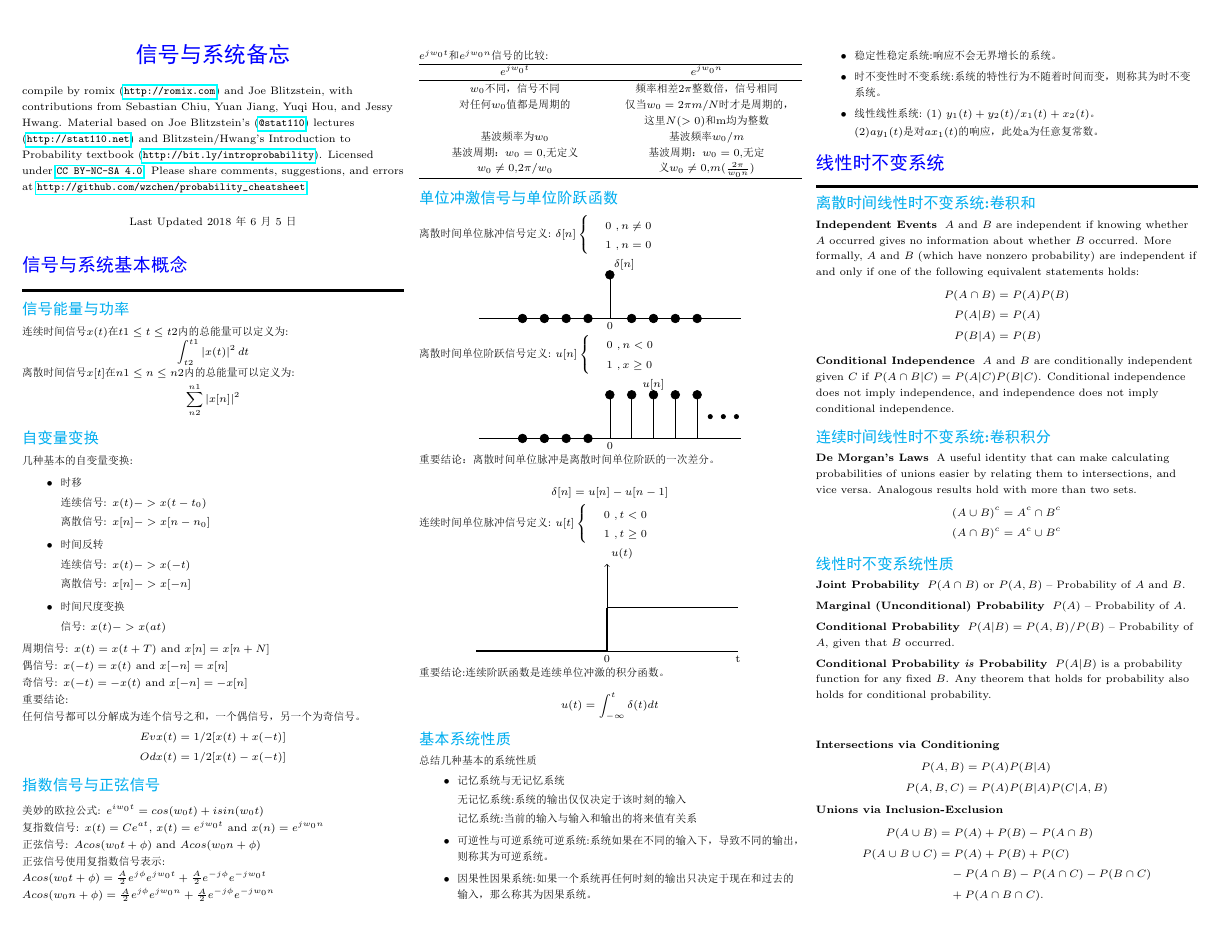
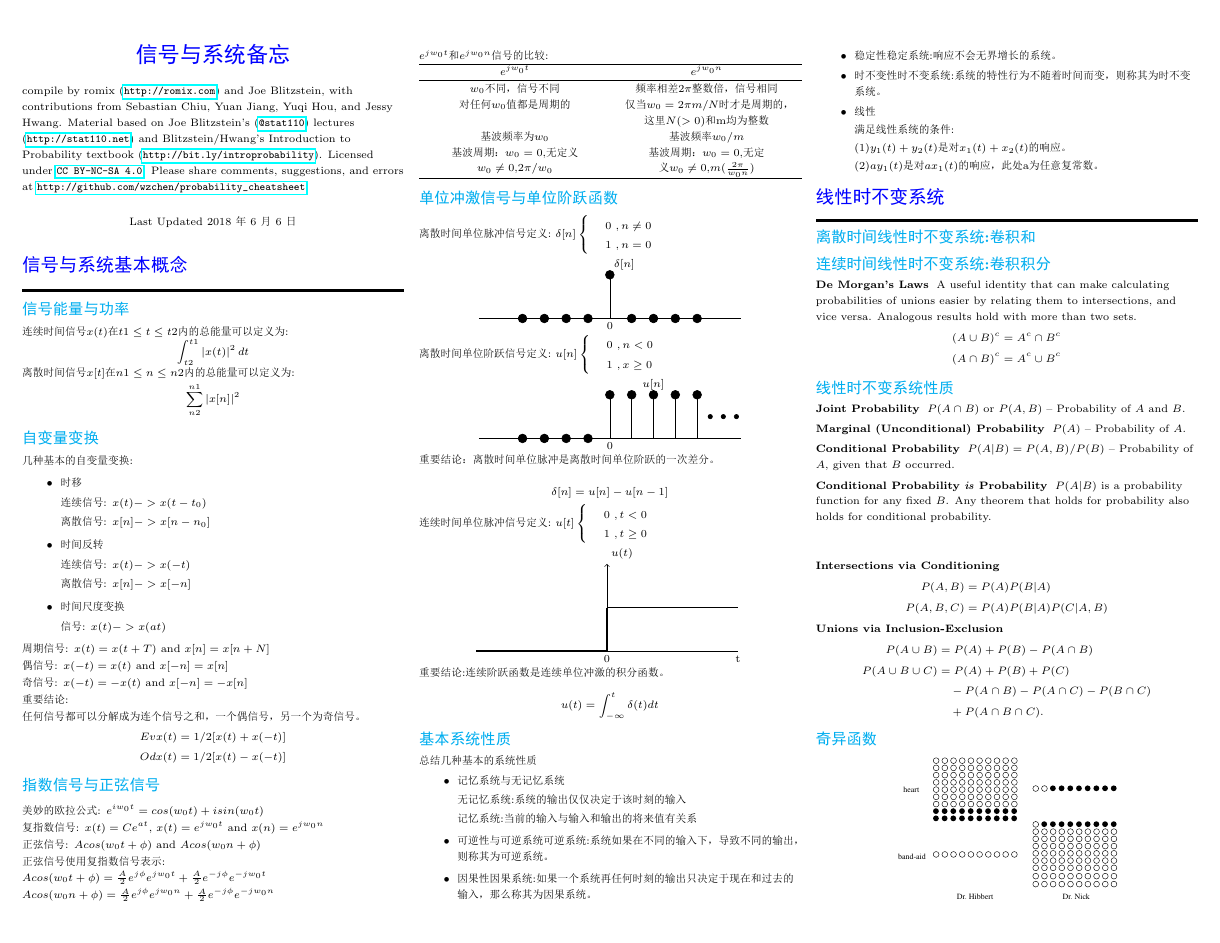
Before and after one commit to romix5417/signalandsystem_cheatsheet, a LaTeX document (signalandsystem_cheatsheet.tex): page 1 of 13. The pictures show the PDF file signalandsystem_cheatsheet.pdf that the author committed with the source.

Commit message:
1.添加第二章

```diff
--- a/signalandsystem_cheatsheet.tex
+++ b/signalandsystem_cheatsheet.tex
@@ -333,7 +333,10 @@ u(t)=\int_{-\infty}^{t}\delta(t)dt
     \item 时不变性
     时不变系统:系统的特性行为不随着时间而变，则称其为时不变系统。
     \item 线性
-    线性系统: (1)  $y_1(t)+y_2(t)是对x_1(t)+x_2(t)的响应$。
+
+    满足线性系统的条件:
+
+    (1)$y_1(t)+y_2(t)$是对$x_1(t)+x_2(t)$的响应。
 
     (2)$ay_1(t)$是对$ax_1(t)$的响应，此处a为任意复常数。
 \end{itemize}
@@ -342,20 +345,7 @@ u(t)=\int_{-\infty}^{t}\delta(t)dt
 \section{线性时不变系统} \smallskip \hrule height 2pt \smallskip
 
 \subsection{离散时间线性时不变系统:卷积和}
-    \begin{description}
-        % \item[Disjoint Events] - ${\bf A}$ and ${\bf B}$ are disjoint when they cannot happen simultaneously, or
-        %   \begin{align*}
-        %     P({\bf A} \cap {\bf B}) &= 0\\
-        %     {\bf A} \cap {\bf B} &= \emptyset
-        %   \end{align*}
-        \item[Independent Events] $A$ and $B$ are independent if knowing whether $A$ occurred gives no information about whether $B$ occurred. More formally, $A$ and $B$ (which have nonzero probability) are independent if and only if one of the following equivalent statements holds:
-           \begin{align*}
-            P({A}\cap { B}) &= P({A})P({B}) \\
-            P({ A}|{ B}) &= P({A})\\
-            P(B|A) &= P(B)
-           \end{align*}
-        \item[Conditional Independence]  ${A}$ and ${B}$ are conditionally independent given ${C}$ if $P({A}\cap {B}|{C}) = P({A}|{C})P({B}|{C})$. Conditional independence does not imply independence, and independence does not imply conditional independence.
-    \end{description}
+
 
 \subsection{连续时间线性时不变系统:卷积积分}
     \begin{description}
```
Also changed, not shown: signalandsystem_cheatsheet.pdf, 4 other files.
